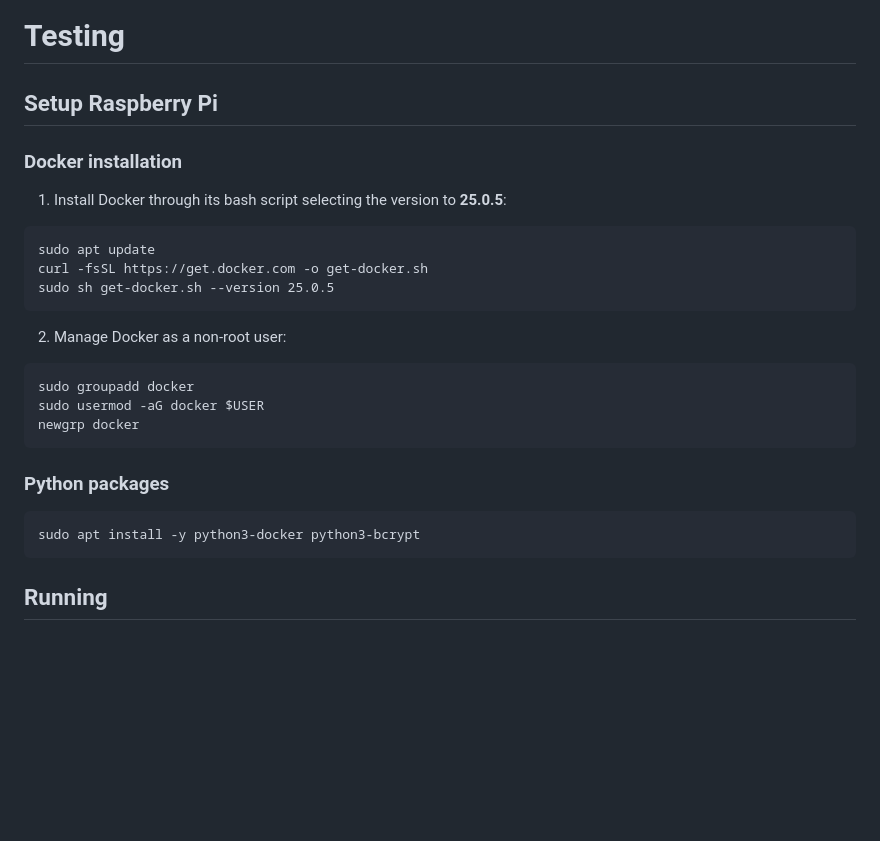
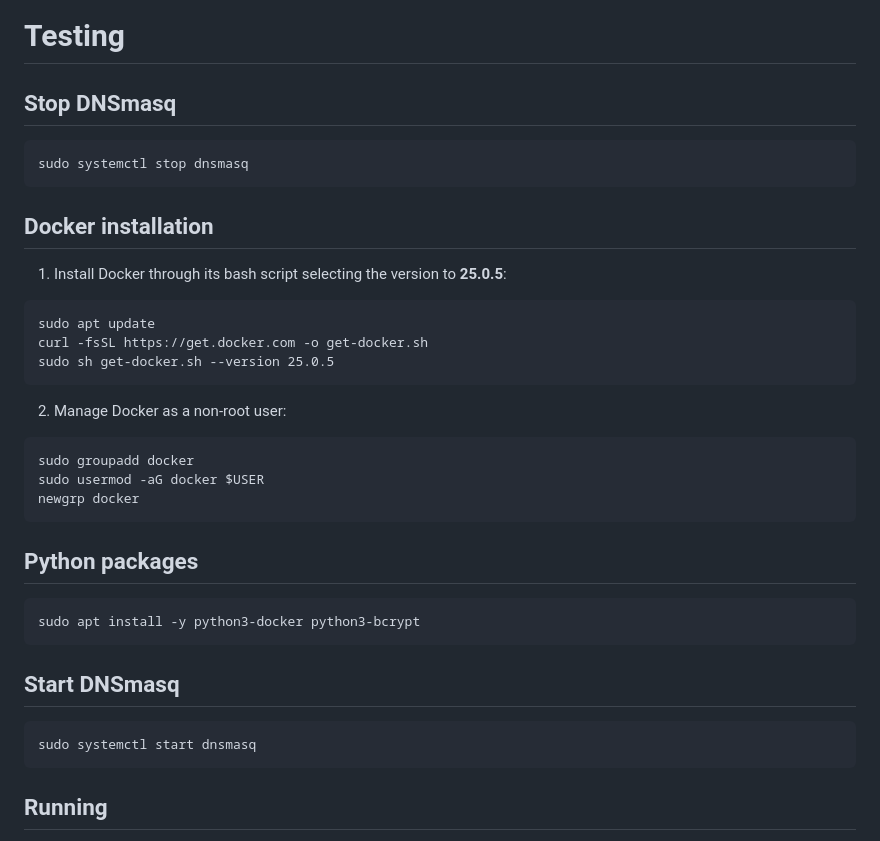
Before and after one commit to cRejon/in4labs_integration, a Markdown page: README.md, the part around the change. Drawn GitHub-style; blank space fills up the shorter version.

````diff
--- a/README.md
+++ b/README.md
@@ -104,8 +104,11 @@ sudo systemctl enable dnsmasq
 ```
 
 # Testing
-## Setup Raspberry Pi
-### Docker installation
+## Stop DNSmasq
+``` bash
+sudo systemctl stop dnsmasq
+```
+## Docker installation
 1. Install Docker through its bash script selecting the version to **25.0.5**:
 ```
 sudo apt update
@@ -118,9 +121,13 @@ sudo groupadd docker
 sudo usermod -aG docker $USER
 newgrp docker
 ```
-### Python packages
+## Python packages
 ```
 sudo apt install -y python3-docker python3-bcrypt
+```
+## Start DNSmasq
+``` bash
+sudo systemctl start dnsmasq
 ```
 ## Running
 Execute the **_test.py_** file inside _test folder_ and go in your browser to the given url.
````
